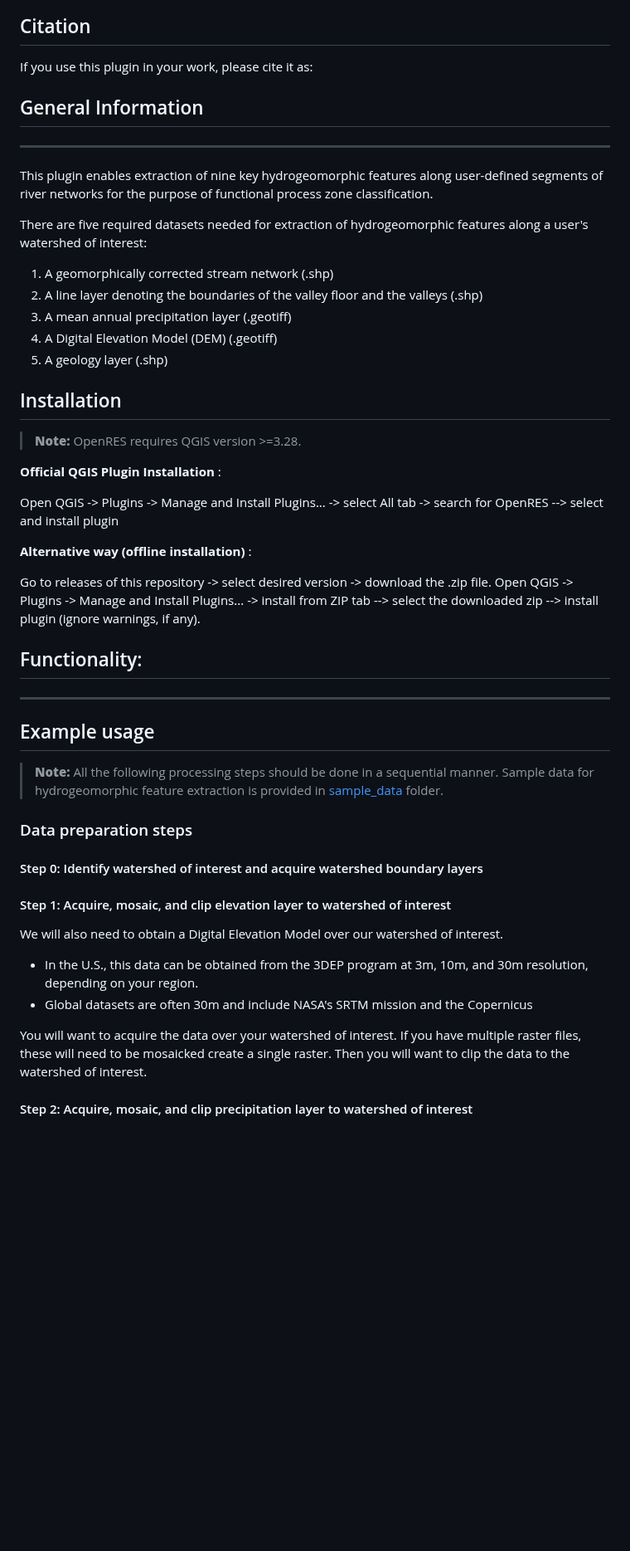
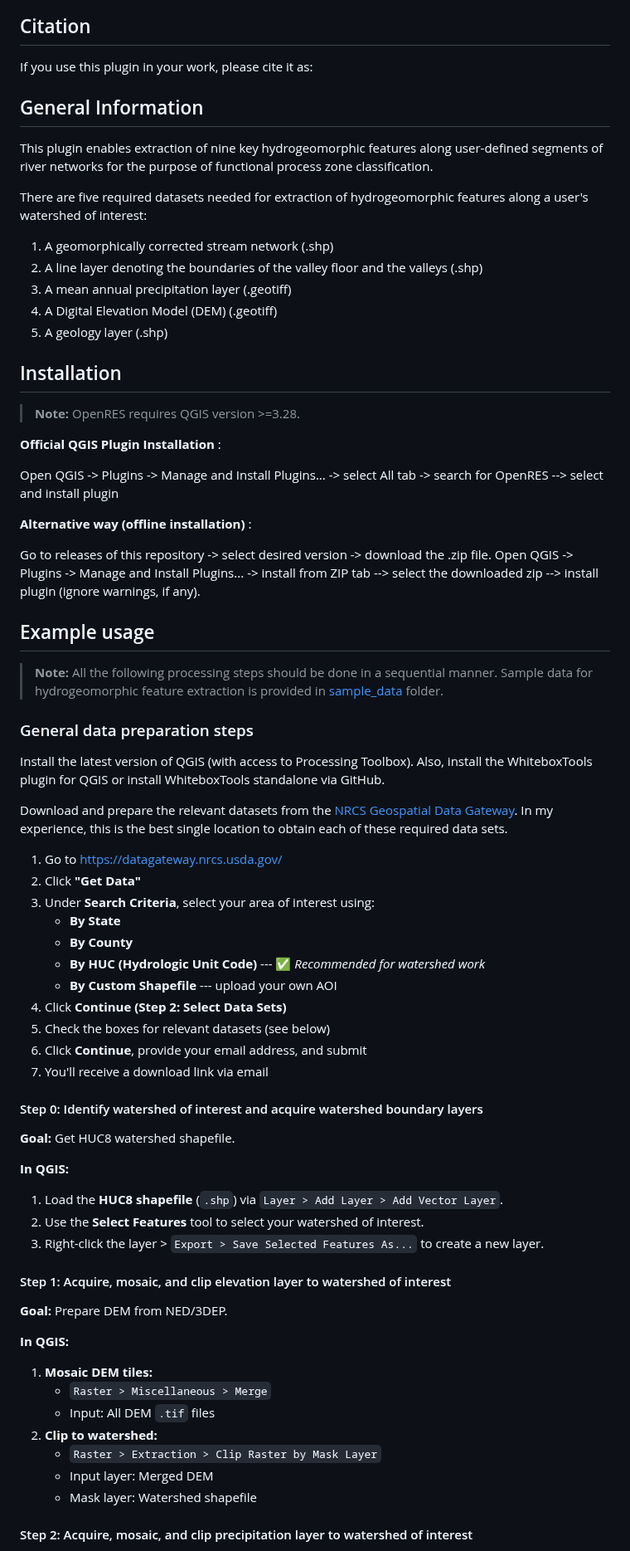
Before and after one commit to jollygoodjacob/OpenRES, a Markdown page: README.md, the part around one of its changes. Shown at 83% size. Drawn GitHub-style; blank space fills up the shorter version.

Commit message:
Added general data preparation information... more needed

```diff
--- a/README.md
+++ b/README.md
@@ -13,51 +21,96 @@
 [![Maintenance](https://img.shields.io/badge/Maintained%3F-yes-green.svg)](https://GitHub.com/jollygoodjacob/OpenRES/graphs/commit-activity)
 
 ## Citation
+
 If you use this plugin in your work, please cite it as:
 
 ## General Information
--------------------
-This plugin enables extraction of nine key hydrogeomorphic features along user-defined segments of river networks for the purpose of functional process zone classification.
 
-There are five required datasets needed for  extraction of hydrogeomorphic features along a user's watershed of interest:
+This plugin enables extraction of nine key hydrogeomorphic features
+along user-defined segments of river networks for the purpose of
+functional process zone classification.
 
-1. A geomorphically corrected stream network (.shp)
-2. A line layer denoting the boundaries of the valley floor and the valleys (.shp)
-3. A mean annual precipitation layer (.geotiff)
-4. A Digital Elevation Model (DEM) (.geotiff)
-5. A geology layer (.shp)
+There are five required datasets needed for extraction of
+hydrogeomorphic features along a user's watershed of interest:
+
+1.  A geomorphically corrected stream network (.shp)
+2.  A line layer denoting the boundaries of the valley floor and the
+    valleys (.shp)
+3.  A mean annual precipitation layer (.geotiff)
+4.  A Digital Elevation Model (DEM) (.geotiff)
+5.  A geology layer (.shp)
 
 ## Installation
-> **__Note:__** OpenRES requires QGIS version >=3.28.
+
+> **Note:** OpenRES requires QGIS version \>=3.28.
 
 **Official QGIS Plugin Installation** :
 
-Open QGIS -> Plugins -> Manage and Install Plugins... -> select All tab -> search for OpenRES --> select and install plugin
+Open QGIS -\> Plugins -\> Manage and Install Plugins... -\> select All
+tab -\> search for OpenRES --\> select and install plugin
 
 **Alternative way (offline installation)** :
 
-Go to releases of this repository -> select desired version -> download the .zip file.
-Open QGIS -> Plugins -> Manage and Install Plugins... -> install from ZIP tab --> select the downloaded zip --> install plugin (ignore warnings, if any).
-
-## Functionality:
------------------------------
-
+Go to releases of this repository -\> select desired version -\>
+download the .zip file. Open QGIS -\> Plugins -\> Manage and Install
+Plugins... -\> install from ZIP tab --\> select the downloaded zip --\>
+install plugin (ignore warnings, if any).
 
 ## Example usage
-> **__Note:__** All the following processing steps should be done in a sequential manner. Sample data for hydrogeomorphic feature extraction is provided in [sample_data](/sample_data/) folder.
 
-### Data preparation steps
+> **Note:** All the following processing steps should be done in a
+> sequential manner. Sample data for hydrogeomorphic feature extraction
+> is provided in [sample_data](/sample_data/) folder.
+
+### General data preparation steps
+
+Install the latest version of QGIS (with access to Processing Toolbox).
+Also, install the WhiteboxTools plugin for QGIS or install WhiteboxTools
+standalone via GitHub.
+
+Download and prepare the relevant datasets from the [NRCS Geospatial
+Data Gateway](https://gdg.sc.egov.usda.gov/). In my experience, this is
+the best single location to obtain each of these required data sets.
+
+1.  Go to <https://datagateway.nrcs.usda.gov/>
+2.  Click **"Get Data"**
+3.  Under **Search Criteria**, select your area of interest using:
+    -   **By State**
+    -   **By County**
+    -   **By HUC (Hydrologic Unit Code)** --- ✅ *Recommended for
+        watershed work*
+    -   **By Custom Shapefile** --- upload your own AOI
+4.  Click **Continue (Step 2: Select Data Sets)**
+5.  Check the boxes for relevant datasets (see below)
+6.  Click **Continue**, provide your email address, and submit
+7.  You'll receive a download link via email
 
 #### Step 0: Identify watershed of interest and acquire watershed boundary layers
 
+**Goal:** Get HUC8 watershed shapefile.
+
+**In QGIS:**
+
+1.  Load the **HUC8 shapefile** (`.shp`) via
+    `Layer > Add Layer > Add Vector Layer`.
+2.  Use the **Select Features** tool to select your watershed of
+    interest.
+3.  Right-click the layer \> `Export > Save Selected Features As...` to
+    create a new layer.
+
 #### Step 1: Acquire, mosaic, and clip elevation layer to watershed of interest
-We will also need to obtain a Digital Elevation Model over our watershed of interest.
 
-- In the U.S., this data can be obtained from the 3DEP program at 3m, 10m, and 30m resolution, depending on your region.
-- Global datasets are often 30m and include NASA's SRTM mission and the Copernicus
+**Goal:** Prepare DEM from NED/3DEP.
 
-You will want to acquire the data over your watershed of interest. If you have multiple raster files, these will need to be mosaicked create a single raster. Then you will want to clip the data to
-the watershed of interest.
+**In QGIS:**
+
+1.  **Mosaic DEM tiles:**
+    -   `Raster > Miscellaneous > Merge`
+    -   Input: All DEM `.tif` files
+2.  **Clip to watershed:**
+    -   `Raster > Extraction > Clip Raster by Mask Layer`
+    -   Input layer: Merged DEM
+    -   Mask layer: Watershed shapefile
 
 #### Step 2: Acquire, mosaic, and clip precipitation layer to watershed of interest
 
```
Also changed, not shown: other parts of README.md (+88 -16 lines).
